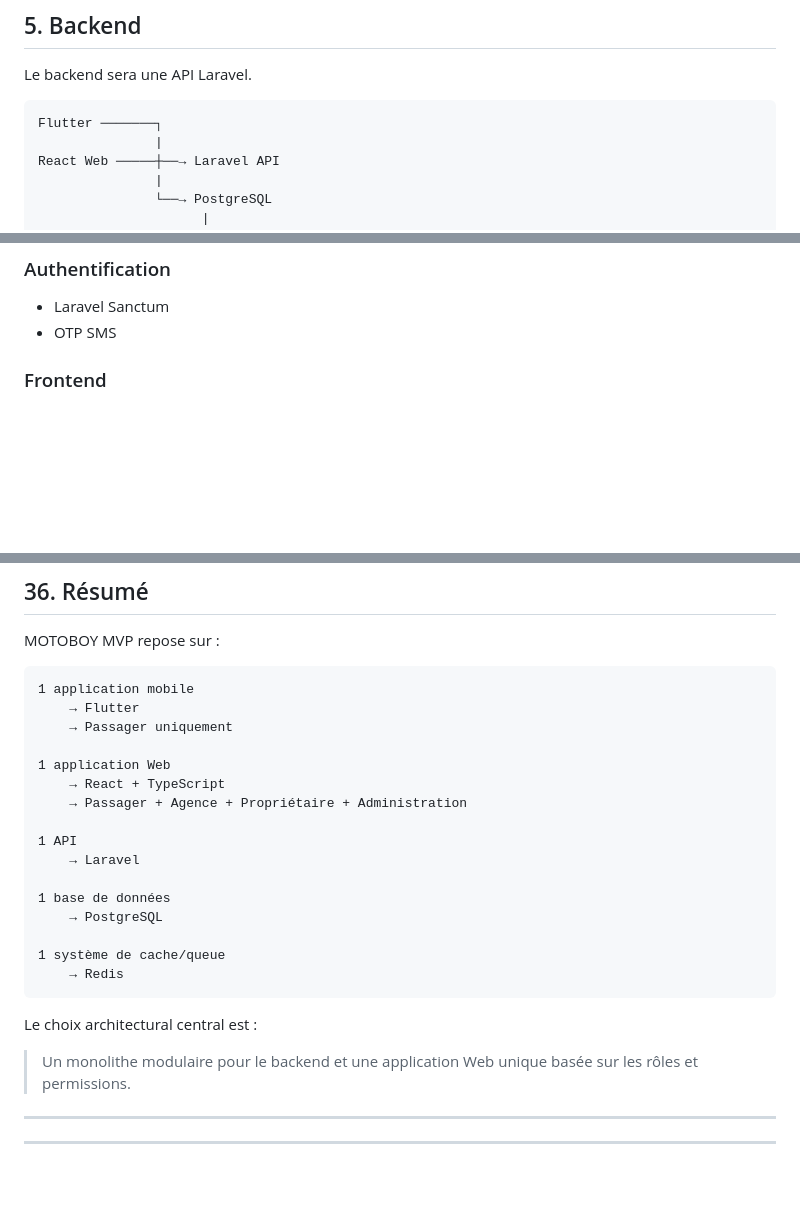
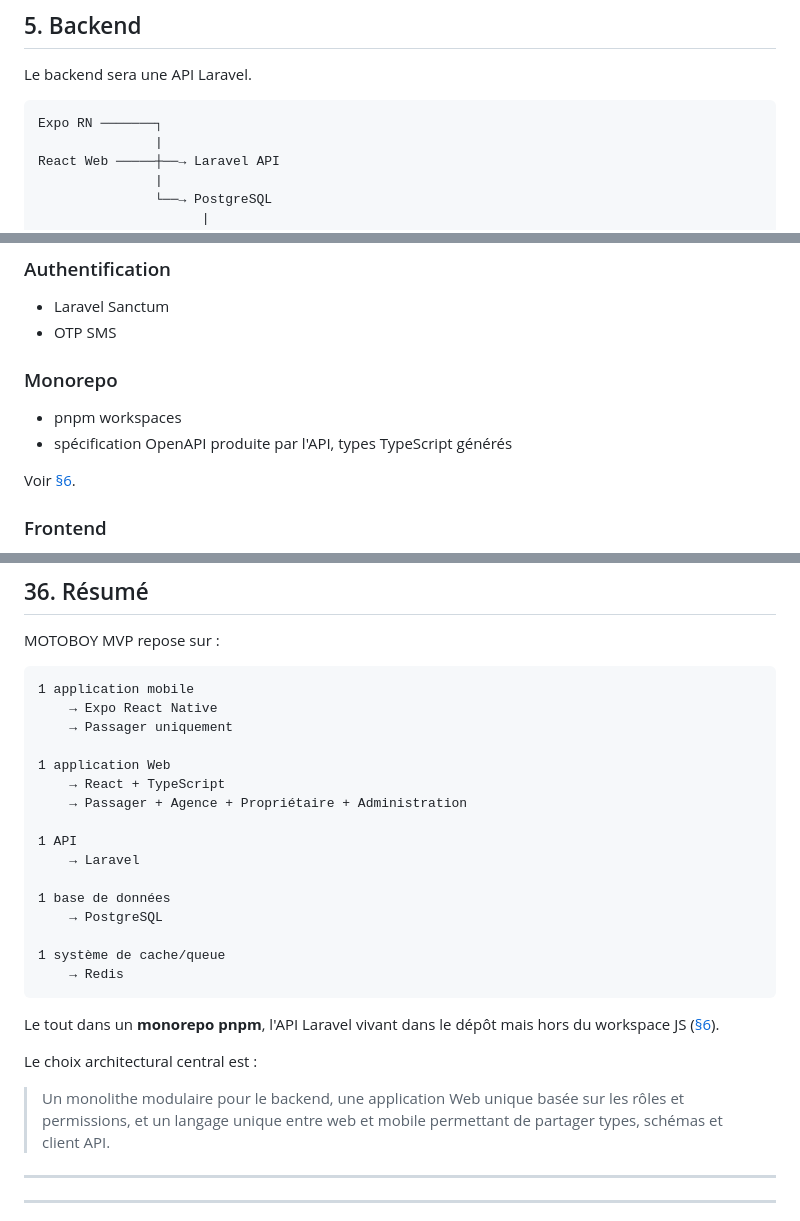
Before and after one commit to devsourcenathan/motoboy, a Markdown page: docs/BRIEF.md, 3 parts joined by grey strips. GitHub-like rendering; blank space fills up the shorter version.

````diff
--- a/docs/BRIEF.md
+++ b/docs/BRIEF.md
@@ -175,7 +177,7 @@ Si le produit grandit, les interfaces pourront être séparées ultérieurement.
 Le backend sera une API Laravel.
 
 ```text
-Flutter ───────┐
+Expo RN ───────┐
                |
 React Web ─────┼──→ Laravel API
                |
@@ -269,6 +309,13 @@ La séparation des domaines permettra d'extraire certains services plus tard si
 
 - Laravel Sanctum
 - OTP SMS
+
+### Monorepo
+
+- pnpm workspaces
+- spécification OpenAPI produite par l'API, types TypeScript générés
+
+Voir [§6](#6-architecture-générale).
 
 ### Frontend
 
@@ -1472,7 +1520,7 @@ MOTOBOY MVP repose sur :
 
 ```text
 1 application mobile
-    → Flutter
+    → Expo React Native
     → Passager uniquement
 
 1 application Web
@@ -1489,9 +1537,11 @@ MOTOBOY MVP repose sur :
     → Redis
 ```
 
+Le tout dans un **monorepo pnpm**, l'API Laravel vivant dans le dépôt mais hors du workspace JS ([§6](#6-architecture-générale)).
+
 Le choix architectural central est :
 
-> Un monolithe modulaire pour le backend et une application Web unique basée sur les rôles et permissions.
+> Un monolithe modulaire pour le backend, une application Web unique basée sur les rôles et permissions, et un langage unique entre web et mobile permettant de partager types, schémas et client API.
 
 ---
 ---
````
Also changed, not shown: other parts of docs/BRIEF.md (+49 -8 lines).
